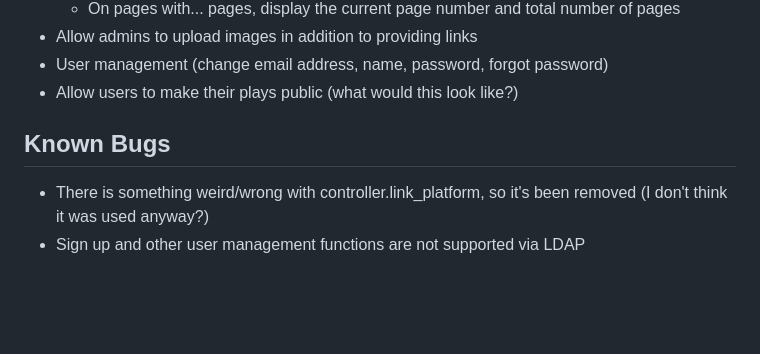
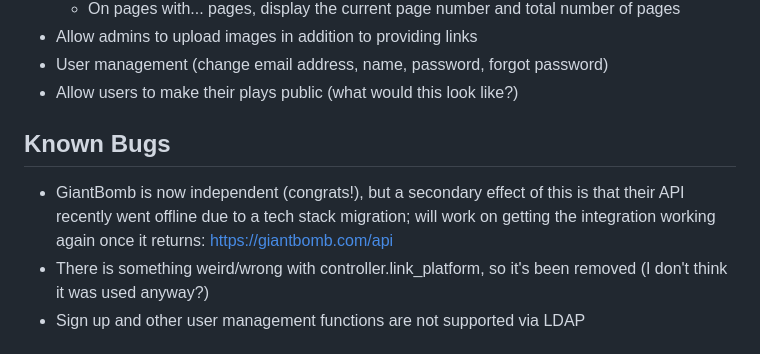
Before and after one commit to spurll/goodplays, a Markdown page: readme.md, the part around the change. Rendered like a GitHub page; blank space fills up the shorter version.

Commit message:
Updated readme to reflect GiantBomb API interruption

```diff
--- a/readme.md
+++ b/readme.md
@@ -68,6 +68,7 @@ Feature Requests
 Known Bugs
 ----------
 
+* GiantBomb is now independent (congrats!), but a secondary effect of this is that their API recently went offline due to a tech stack migration; will work on getting the integration working again once it returns: https://giantbomb.com/api
 * There is something weird/wrong with controller.link\_platform, so it's been removed (I don't think it was used anyway?)
 * Sign up and other user management functions are not supported via LDAP
 
```
